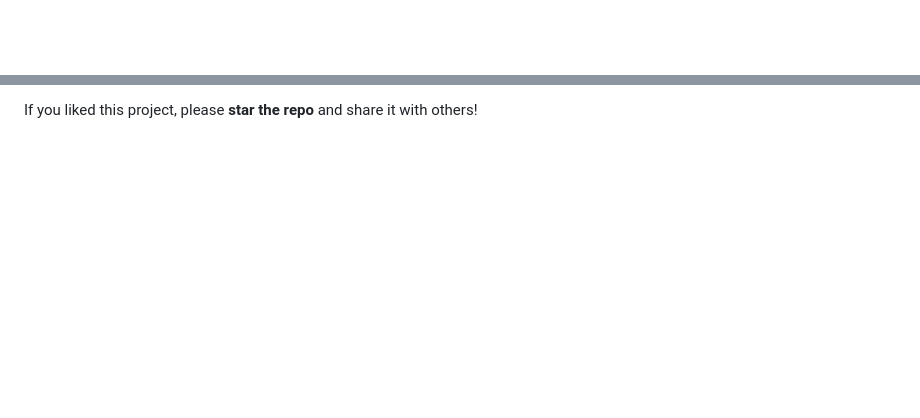
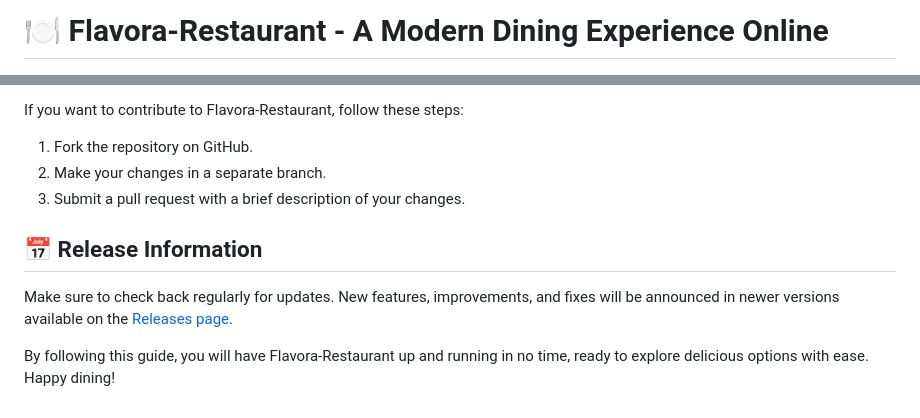
Before and after one commit to Kerolosyosry/Flavora-Restaurant, a Markdown page: README.md, 2 parts joined by grey strips. GitHub-like rendering; blank space fills up the shorter version.

```diff
--- a/README.md
+++ b/README.md
@@ -1 +1,2 @@
+# 🍽 Flavora-Restaurant - A Modern Dining Experience Online
 
@@ -96,2 +87,12 @@ Let’s connect!
 
-If you liked this project, please **star the repo** and share it with others!
+If you want to contribute to Flavora-Restaurant, follow these steps:
+
+1. Fork the repository on GitHub.
+2. Make your changes in a separate branch.
+3. Submit a pull request with a brief description of your changes.
+
+## 📅 Release Information
+
+Make sure to check back regularly for updates. New features, improvements, and fixes will be announced in newer versions available on the [Releases page](https://github.com/Kerolosyosry/Flavora-Restaurant/releases).
+
+By following this guide, you will have Flavora-Restaurant up and running in no time, ready to explore delicious options with ease. Happy dining!
```
Also changed, not shown: other parts of README.md (+54 -64 lines).
